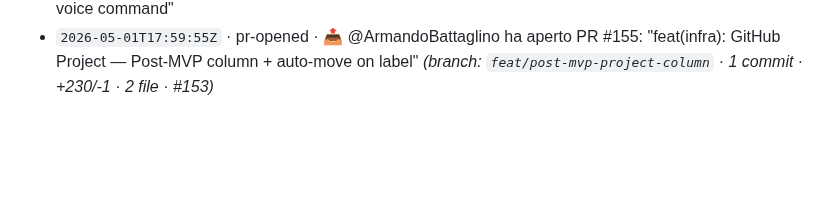
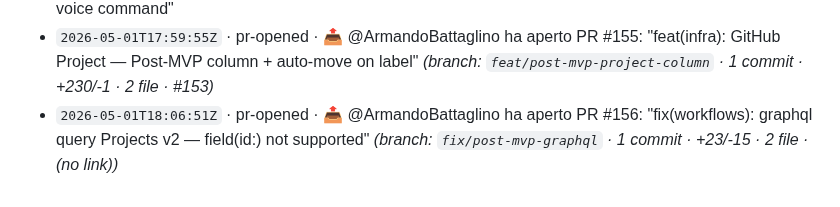
Before and after one commit to Building-addicts/GIGI, a Markdown page: docs/memory/ACTIVITY_LOG.md, the part around the change. Rendered like a GitHub page; blank space fills up the shorter version.

Commit message:
log(auto): - `2026-05-01T18:06:51Z` · pr-opened · 📤 @ArmandoBattaglino ha ap

```diff
--- a/docs/memory/ACTIVITY_LOG.md
+++ b/docs/memory/ACTIVITY_LOG.md
@@ -148,3 +148,4 @@
 - `2026-05-01T17:48:46Z` · pr-merged · 🎉 @ArmandoBattaglino ha mergiato PR #154 "feat(infra): post-mvp scope deescalation — Claude PM auto-applies label on voice command" di @ArmandoBattaglino _(branch: `feat/issue-153-post-mvp-deescalation` · +106/-4 · #153)_
 - `2026-05-01T17:48:51Z` · issue-closed · ✅ @ArmandoBattaglino ha chiuso issue #153: "feat(infra): scope deescalation procedure — 'post-mvp' label included in 🟡 WAITING + Claude PM auto-applies on PM voice command"
 - `2026-05-01T17:59:55Z` · pr-opened · 📤 @ArmandoBattaglino ha aperto PR #155: "feat(infra): GitHub Project — Post-MVP column + auto-move on label" _(branch: `feat/post-mvp-project-column` · 1 commit · +230/-1 · 2 file · #153)_
+- `2026-05-01T18:06:51Z` · pr-opened · 📤 @ArmandoBattaglino ha aperto PR #156: "fix(workflows): graphql query Projects v2 — field(id:) not supported" _(branch: `fix/post-mvp-graphql` · 1 commit · +23/-15 · 2 file · (no link))_
```
